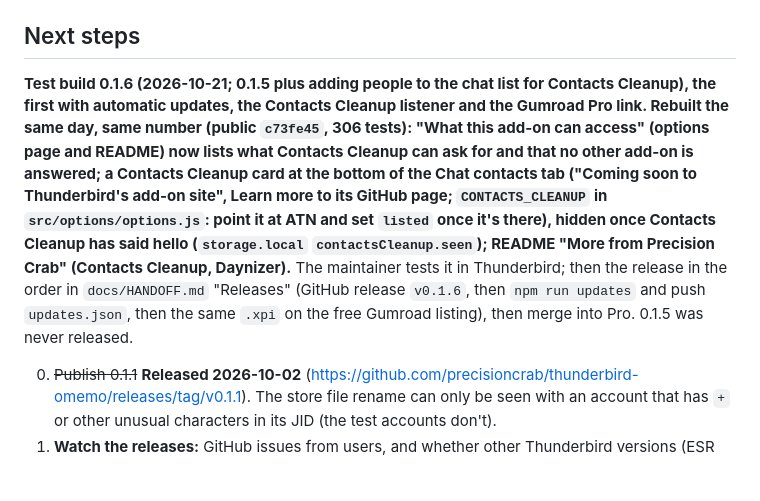
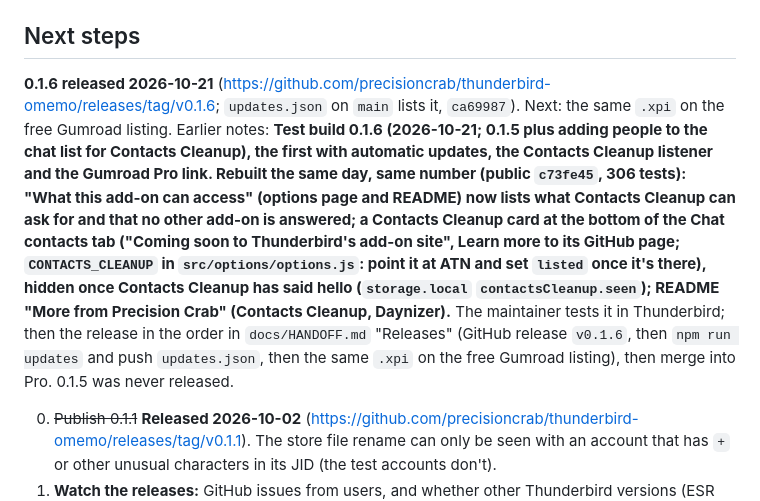
Before and after one commit to precisioncrab/thunderbird-omemo, a Markdown page: docs/STATUS.md, the part around the change. Drawn GitHub-style; blank space fills up the shorter version.

Commit message:
STATUS: 0.1.6 released

```diff
--- a/docs/STATUS.md
+++ b/docs/STATUS.md
@@ -40,7 +40,7 @@ _Current state and session log, newest on top. The task list is `docs/TASKS.md`;
 
 ## Next steps
 
-**Test build 0.1.6 (2026-10-21; 0.1.5 plus adding people to the chat list for Contacts Cleanup), the first with automatic updates, the Contacts Cleanup listener and the Gumroad Pro link. **Rebuilt the same day, same number** (public `c73fe45`, 306 tests): "What this add-on can access" (options page and README) now lists what Contacts Cleanup can ask for and that no other add-on is answered; a Contacts Cleanup card at the bottom of the Chat contacts tab ("Coming soon to Thunderbird's add-on site", Learn more to its GitHub page; `CONTACTS_CLEANUP` in `src/options/options.js`: point it at ATN and set `listed` once it's there), hidden once Contacts Cleanup has said hello (`storage.local` `contactsCleanup.seen`); README "More from Precision Crab" (Contacts Cleanup, Daynizer).** The maintainer tests it in Thunderbird; then the release in the order in `docs/HANDOFF.md` "Releases" (GitHub release `v0.1.6`, then `npm run updates` and push `updates.json`, then the same `.xpi` on the free Gumroad listing), then merge into Pro. 0.1.5 was never released.
+**0.1.6 released 2026-10-21** (https://github.com/precisioncrab/thunderbird-omemo/releases/tag/v0.1.6; `updates.json` on `main` lists it, `ca69987`). Next: the same `.xpi` on the free Gumroad listing. Earlier notes: **Test build 0.1.6 (2026-10-21; 0.1.5 plus adding people to the chat list for Contacts Cleanup), the first with automatic updates, the Contacts Cleanup listener and the Gumroad Pro link. **Rebuilt the same day, same number** (public `c73fe45`, 306 tests): "What this add-on can access" (options page and README) now lists what Contacts Cleanup can ask for and that no other add-on is answered; a Contacts Cleanup card at the bottom of the Chat contacts tab ("Coming soon to Thunderbird's add-on site", Learn more to its GitHub page; `CONTACTS_CLEANUP` in `src/options/options.js`: point it at ATN and set `listed` once it's there), hidden once Contacts Cleanup has said hello (`storage.local` `contactsCleanup.seen`); README "More from Precision Crab" (Contacts Cleanup, Daynizer).** The maintainer tests it in Thunderbird; then the release in the order in `docs/HANDOFF.md` "Releases" (GitHub release `v0.1.6`, then `npm run updates` and push `updates.json`, then the same `.xpi` on the free Gumroad listing), then merge into Pro. 0.1.5 was never released.
 
 0. ~~Publish 0.1.1~~ **Released 2026-10-02** (https://github.com/precisioncrab/thunderbird-omemo/releases/tag/v0.1.1). The store file rename can only be seen with an account that has `+` or other unusual characters in its JID (the test accounts don't).
 1. **Watch the releases:** GitHub issues from users, and whether other Thunderbird versions (ESR 128/140, newer releases) load it. Record each in the README's "Tested Thunderbird versions" table (added 2026-10-17).
```
